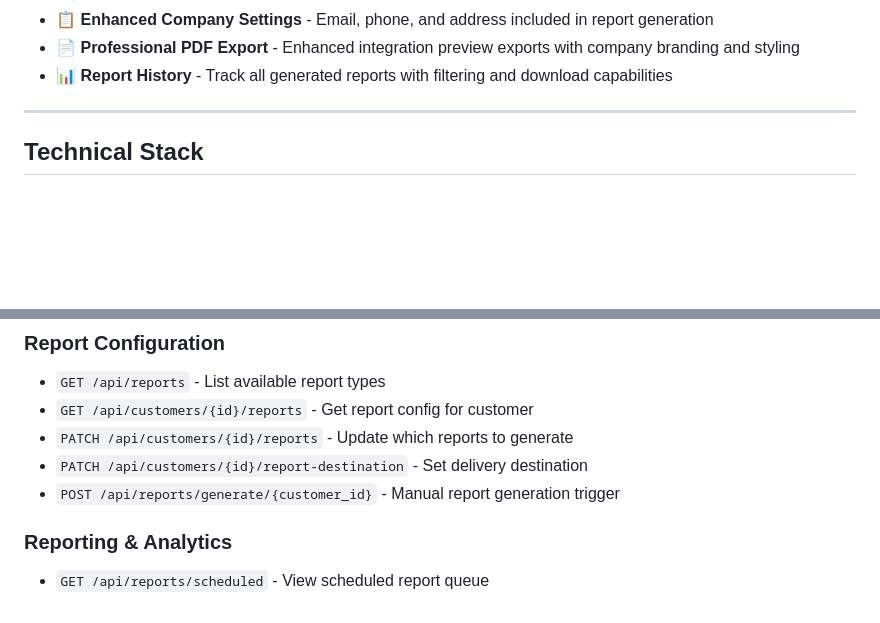
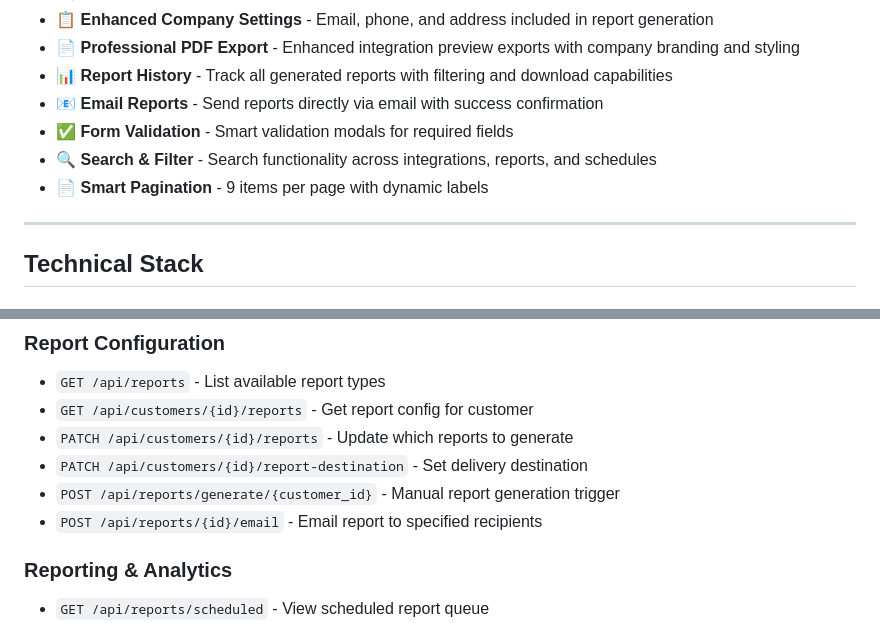
Before and after one commit to oyedokunken/MSP-reports, a Markdown page: README.md, 2 parts joined by grey strips. GitHub-like rendering; blank space fills up the shorter version.

```diff
--- a/README.md
+++ b/README.md
@@ -30,6 +30,10 @@ A world-class, enterprise-grade reporting platform designed for MSPs and telcos
 - 📋 **Enhanced Company Settings** - Email, phone, and address included in report generation
 - 📄 **Professional PDF Export** - Enhanced integration preview exports with company branding and styling
 - 📊 **Report History** - Track all generated reports with filtering and download capabilities
+- 📧 **Email Reports** - Send reports directly via email with success confirmation
+- ✅ **Form Validation** - Smart validation modals for required fields
+- 🔍 **Search & Filter** - Search functionality across integrations, reports, and schedules
+- 📄 **Smart Pagination** - 9 items per page with dynamic labels
 
 ---
 
@@ -228,6 +232,7 @@ Then login at http://localhost:5173/login
 - `PATCH /api/customers/{id}/reports` - Update which reports to generate
 - `PATCH /api/customers/{id}/report-destination` - Set delivery destination
 - `POST /api/reports/generate/{customer_id}` - Manual report generation trigger
+- `POST /api/reports/{id}/email` - Email report to specified recipients
 
 ### Reporting & Analytics
 - `GET /api/reports/scheduled` - View scheduled report queue
```
Also changed, not shown: WIKI.md (added, +455 -0 lines).
